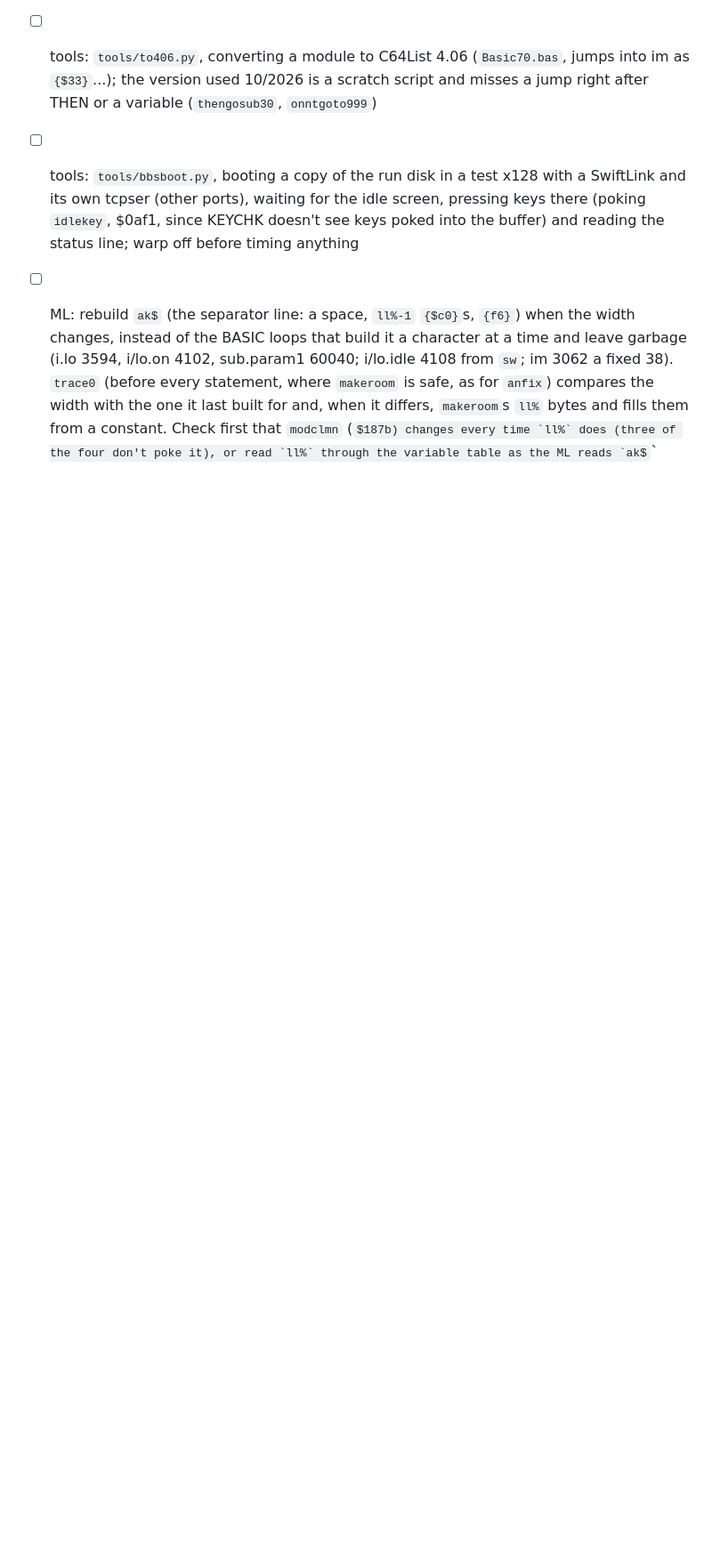
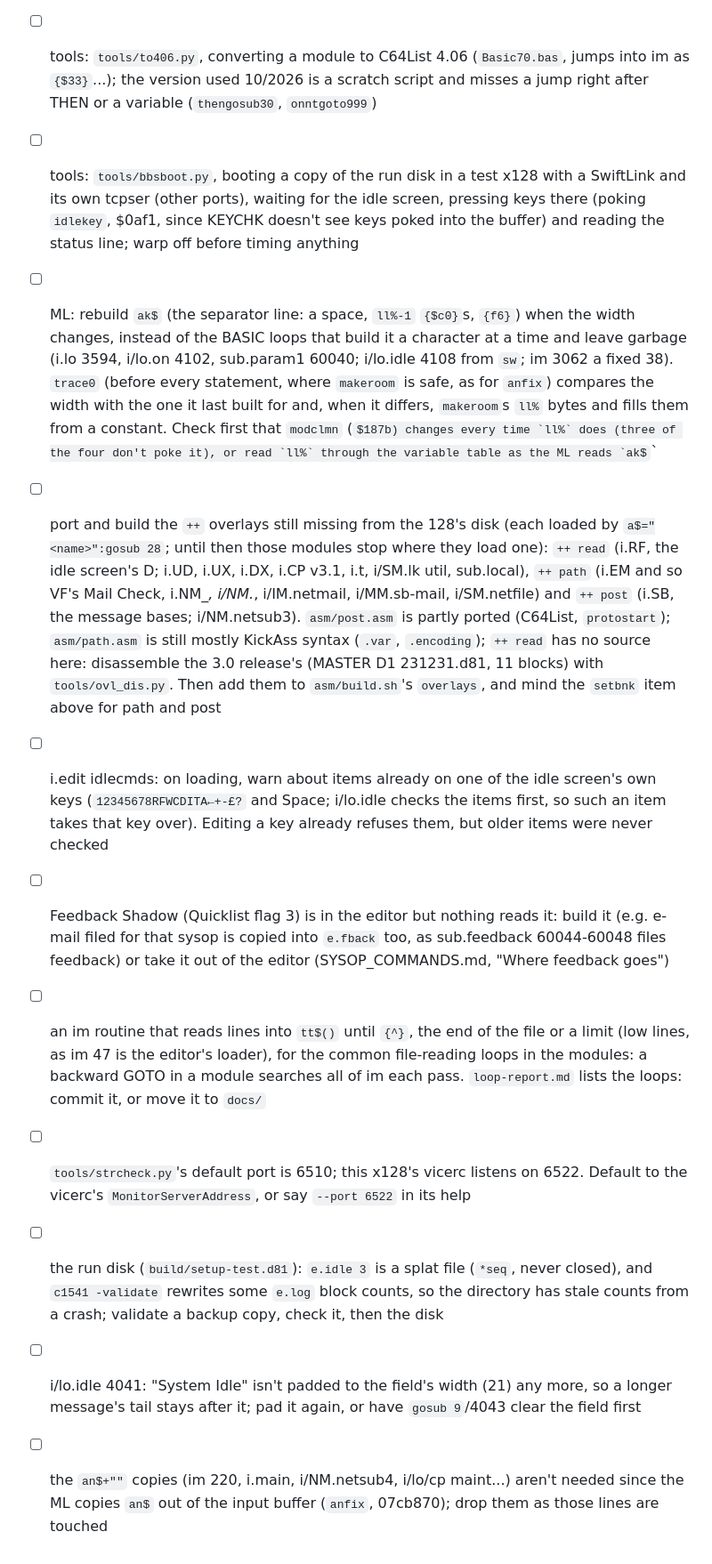
Before and after one commit to Pinacolada64/Image-128, a Markdown page: modules/TODO.md, the part around the change. Shown at 89% size. GitHub-like rendering; some formulas as TeX source; blank space fills up the shorter version.

Commit message:
TODO.md: the missing ++ overlays (read, path, post), and seven more
The overlays i.RF, i.UD, i.EM, i.SB and the NetMail modules need, and
where each stands; and: warn about idle commands on the idle screen's
own keys, Feedback Shadow, an im routine for reading into tt$(),
strcheck's default port, the run disk's stale directory, System Idle's
padding, the an$+"" copies.

Co-Authored-By: Claude Opus 5.5 <noreply@anthropic.com>

```diff
--- a/modules/TODO.md
+++ b/modules/TODO.md
@@ -23,3 +23,11 @@
 - [ ] tools: `tools/to406.py`, converting a module to C64List 4.06 (`Basic70.bas`, jumps into im as `{$33}`...); the version used 10/2026 is a scratch script and misses a jump right after THEN or a variable (`thengosub30`, `onntgoto999`)
 - [ ] tools: `tools/bbsboot.py`, booting a copy of the run disk in a test x128 with a SwiftLink and its own tcpser (other ports), waiting for the idle screen, pressing keys there (poking `idlekey`, $0af1, since KEYCHK doesn't see keys poked into the buffer) and reading the status line; warp off before timing anything
 - [ ] ML: rebuild `ak$` (the separator line: a space, `ll%-1` `{$c0}`s, `{f6}`) when the width changes, instead of the BASIC loops that build it a character at a time and leave garbage (i.lo 3594, i/lo.on 4102, sub.param1 60040; i/lo.idle 4108 from `sw`; im 3062 a fixed 38). `trace0` (before every statement, where `makeroom` is safe, as for `anfix`) compares the width with the one it last built for and, when it differs, `makeroom`s `ll%` bytes and fills them from a constant. Check first that `modclmn` ($187b) changes every time `ll%` does (three of the four don't poke it), or read `ll%` through the variable table as the ML reads `ak$`
+- [ ] port and build the `++` overlays still missing from the 128's disk (each loaded by `a$="<name>":gosub 28`; until then those modules stop where they load one): `++ read` (i.RF, the idle screen's D; i.UD, i.UX, i.DX, i.CP v3.1, i.t, i/SM.lk util, sub.local), `++ path` (i.EM and so VF's Mail Check, i.NM_*, i/NM.*, i/IM.netmail, i/MM.sb-mail, i/SM.netfile) and `++ post` (i.SB, the message bases; i/NM.netsub3). `asm/post.asm` is partly ported (C64List, `protostart`); `asm/path.asm` is still mostly KickAss syntax (`.var`, `.encoding`); `++ read` has no source here: disassemble the 3.0 release's (MASTER D1 231231.d81, 11 blocks) with `tools/ovl_dis.py`. Then add them to `asm/build.sh`'s `overlays`, and mind the `setbnk` item above for path and post
+- [ ] i.edit idlecmds: on loading, warn about items already on one of the idle screen's own keys (`12345678RFWCDITA←+-£?` and Space; i/lo.idle checks the items first, so such an item takes that key over). Editing a key already refuses them, but older items were never checked
+- [ ] Feedback Shadow (Quicklist flag 3) is in the editor but nothing reads it: build it (e.g. e-mail filed for that sysop is copied into `e.fback` too, as sub.feedback 60044-60048 files feedback) or take it out of the editor (SYSOP_COMMANDS.md, "Where feedback goes")
+- [ ] an im routine that reads lines into `tt$()` until `{^}`, the end of the file or a limit (low lines, as im 47 is the editor's loader), for the common file-reading loops in the modules: a backward GOTO in a module searches all of im each pass. `loop-report.md` lists the loops: commit it, or move it to `docs/`
+- [ ] `tools/strcheck.py`'s default port is 6510; this x128's vicerc listens on 6522. Default to the vicerc's `MonitorServerAddress`, or say `--port 6522` in its help
+- [ ] the run disk (`build/setup-test.d81`): `e.idle 3` is a splat file (`*seq`, never closed), and `c1541 -validate` rewrites some `e.log` block counts, so the directory has stale counts from a crash; validate a backup copy, check it, then the disk
+- [ ] i/lo.idle 4041: "System Idle" isn't padded to the field's width (21) any more, so a longer message's tail stays after it; pad it again, or have `gosub 9`/4043 clear the field first
+- [ ] the `an$+""` copies (im 220, i.main, i/NM.netsub4, i/lo/cp maint...) aren't needed since the ML copies `an$` out of the input buffer (`anfix`, 07cb870); drop them as those lines are touched
```
